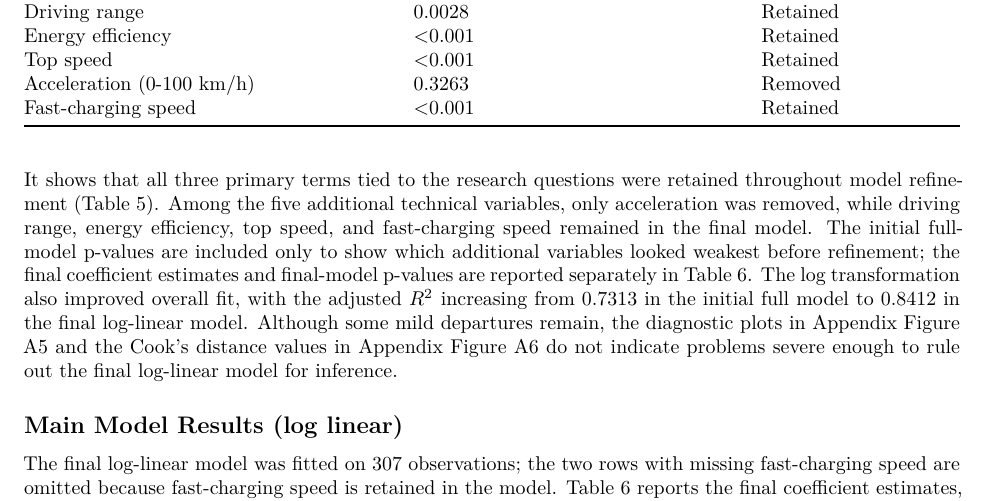
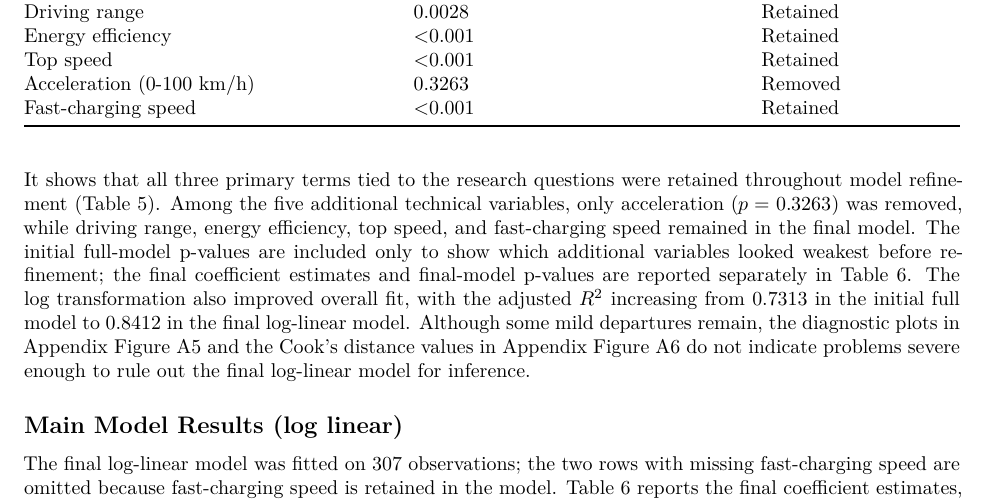
Before and after one commit to syfei0428/STAT-306, an R Markdown document (research_report.Rmd): part of page 8 of 16, cut so that both start at the same text. The pictures show the output file research_report.pdf that the author committed with the source.

Commit message:
update comments in R scripts and add p value for clarity

````diff
--- a/research_report.Rmd
+++ b/research_report.Rmd
@@ -451,7 +451,7 @@ kable(
 )
 ```
 
-It shows that all three primary terms tied to the research questions were retained throughout model refinement (Table 5). Among the five additional technical variables, only acceleration was removed, while driving range, energy efficiency, top speed, and fast-charging speed remained in the final model. The initial full-model p-values are included only to show which additional variables looked weakest before refinement; the final coefficient estimates and final-model p-values are reported separately in Table 6. The log transformation also improved overall fit, with the adjusted $R^2$ increasing from 0.7313 in the initial full model to 0.8412 in the final log-linear model. Although some mild departures remain, the diagnostic plots in Appendix Figure A5 and the Cook's distance values in Appendix Figure A6 do not indicate problems severe enough to rule out the final log-linear model for inference.
+It shows that all three primary terms tied to the research questions were retained throughout model refinement (Table 5). Among the five additional technical variables, only acceleration ($p = 0.3263$) was removed, while driving range, energy efficiency, top speed, and fast-charging speed remained in the final model. The initial full-model p-values are included only to show which additional variables looked weakest before refinement; the final coefficient estimates and final-model p-values are reported separately in Table 6. The log transformation also improved overall fit, with the adjusted $R^2$ increasing from 0.7313 in the initial full model to 0.8412 in the final log-linear model. Although some mild departures remain, the diagnostic plots in Appendix Figure A5 and the Cook's distance values in Appendix Figure A6 do not indicate problems severe enough to rule out the final log-linear model for inference.
 
 ## Main Model Results (log linear)
 
````
Also changed, not shown: analysis_script.R (+16 -12 lines), research_report.pdf.
